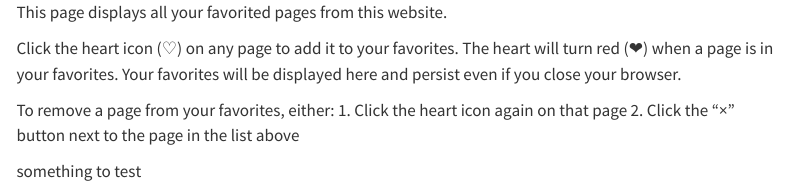
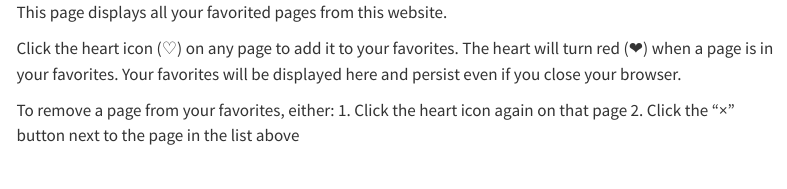
Before and after one commit to AshleyHenry15/favorites, a Quarto document (favorites.qmd): the page in a window 1100 px wide, from its top. Rendered offline with R 4.5, knitr and Pandoc in place of Quarto, with nearby package versions; menus at the side of the page are left out.

Commit message:
Update favorites.qmd

```diff
--- a/favorites.qmd
+++ b/favorites.qmd
@@ -10,6 +10,3 @@ Click the heart icon (♡) on any page to add it to your favorites. The heart wi
 To remove a page from your favorites, either:
 1. Click the heart icon again on that page
 2. Click the "×" button next to the page in the list above
-
-
-something to test
```
